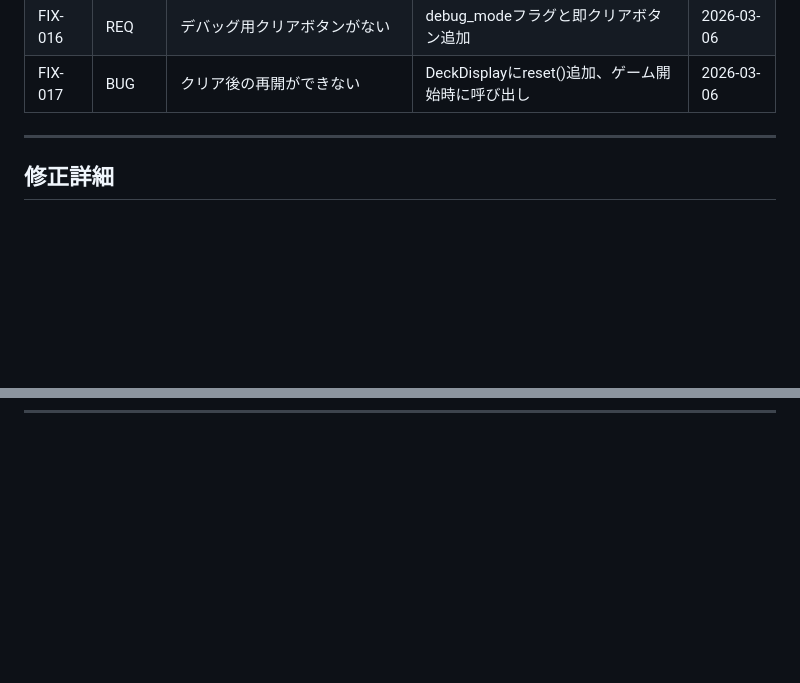
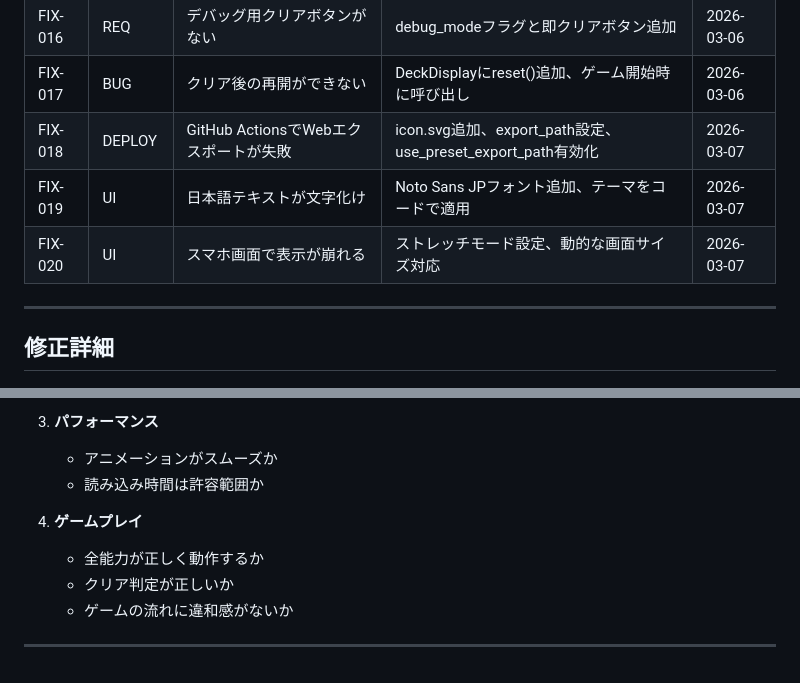
Before and after one commit to blackpiggybankgames/nine-card-sort, a Markdown page: docs/FIX_LOG.md, 2 parts joined by grey strips. Rendered like a GitHub page; blank space fills up the shorter version.

```diff
--- a/docs/FIX_LOG.md
+++ b/docs/FIX_LOG.md
@@ -41,6 +41,9 @@
 | FIX-015 | UI | カード移動時にアニメーションがない | Tweenでアニメーション実装 | 2026-03-06 |
 | FIX-016 | REQ | デバッグ用クリアボタンがない | debug_modeフラグと即クリアボタン追加 | 2026-03-06 |
 | FIX-017 | BUG | クリア後の再開ができない | DeckDisplayにreset()追加、ゲーム開始時に呼び出し | 2026-03-06 |
+| FIX-018 | DEPLOY | GitHub ActionsでWebエクスポートが失敗 | icon.svg追加、export_path設定、use_preset_export_path有効化 | 2026-03-07 |
+| FIX-019 | UI | 日本語テキストが文字化け | Noto Sans JPフォント追加、テーマをコードで適用 | 2026-03-07 |
+| FIX-020 | UI | スマホ画面で表示が崩れる | ストレッチモード設定、動的な画面サイズ対応 | 2026-03-07 |
 
 ---
 
@@ -332,0 +416,10 @@
+3. **パフォーマンス**
+   - アニメーションがスムーズか
+   - 読み込み時間は許容範囲か
+
+4. **ゲームプレイ**
+   - 全能力が正しく動作するか
+   - クリア判定が正しいか
+   - ゲームの流れに違和感がないか
+
+---
```
Also changed, not shown: other parts of docs/FIX_LOG.md (+81 -1 lines), docs/PROJECT_STATUS.md (+15 -5 lines).
